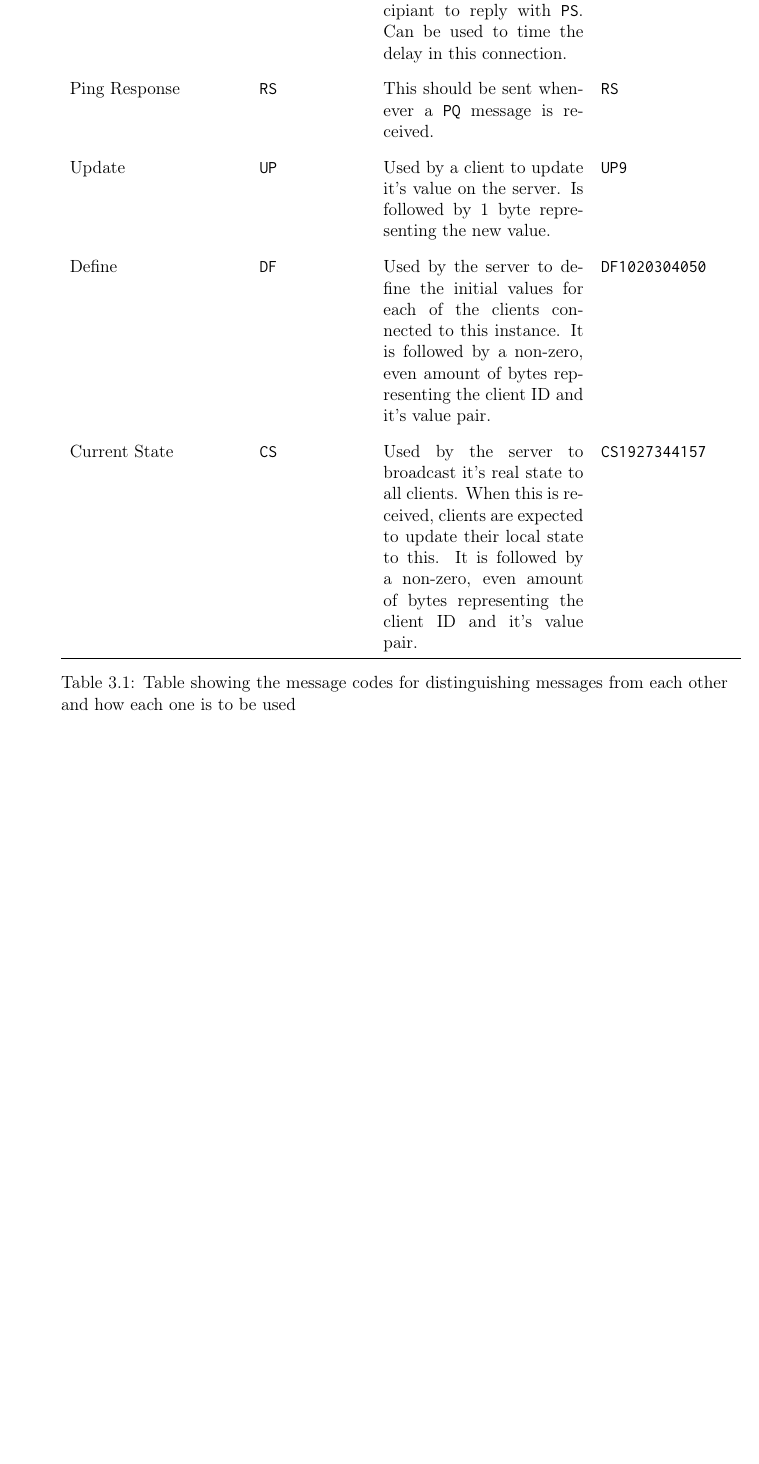
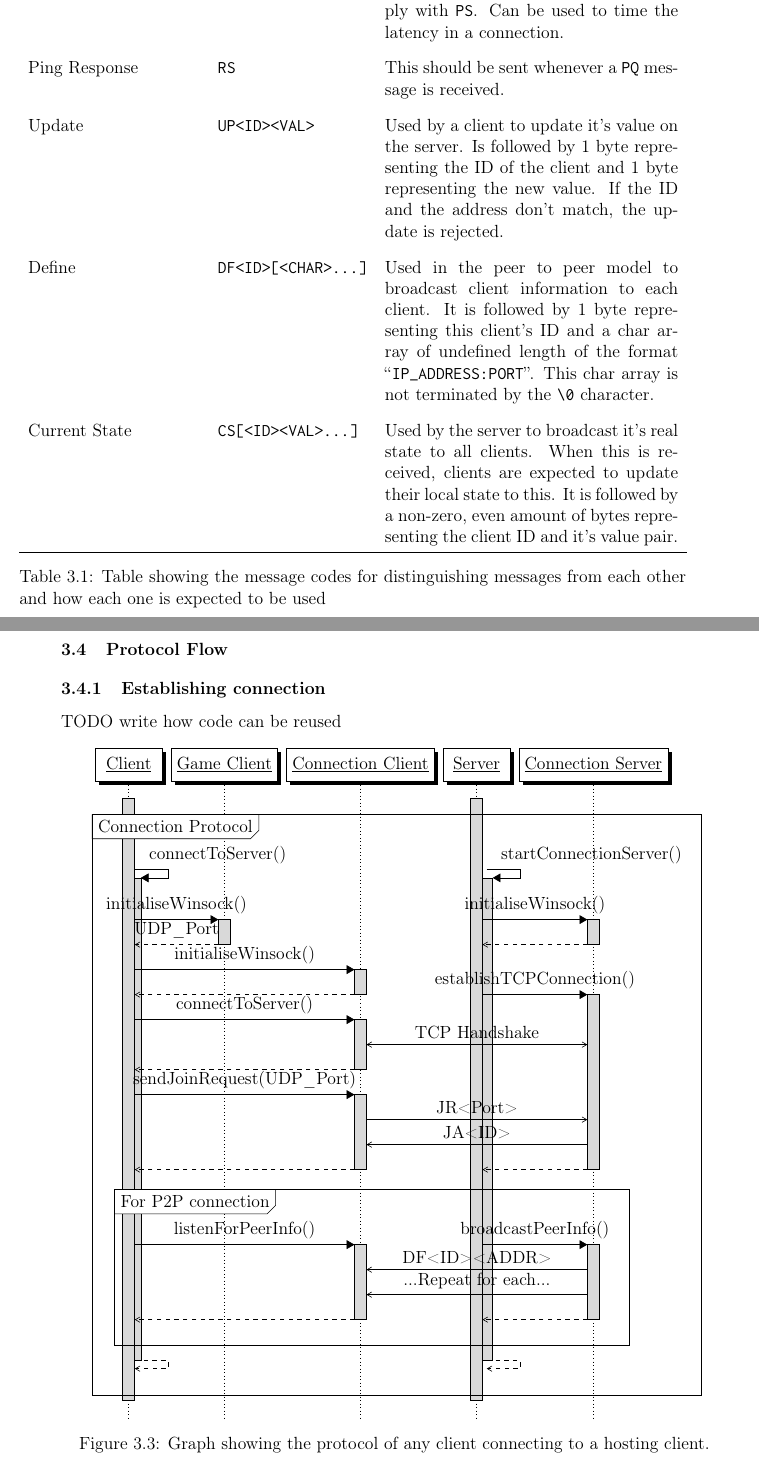
Before and after one commit to SzyJ/Game_Networking_Models, a LaTeX thesis (Dissertation/main.tex, which reads Dissertation/chapters/design.tex, Dissertation/fixtures/connection_graph.tex, Dissertation/fixtures/message-code-table.tex): part of page 25 of 27 before the commit and two parts of pages 26 and 27 of 32 after it, the two joined at a grey line, cut so that both start at the same text, the shorter picture padded with empty space. Compiled offline with pdfLaTeX.

Commit message:
Updated connection graph and added code snippets

```diff
--- a/Dissertation/chapters/design.tex
+++ b/Dissertation/chapters/design.tex
@@ -132,0 +149,9 @@ each update packet can also contain a copy of the previous packet attached to it
+\section{Protocol Flow}
+
+\subsection{Establishing connection}
+TODO write how code can be reused
+
+%fig:client-protocol
+\input{fixtures/connection_graph}
+
+\newpage
--- /dev/null
+++ b/Dissertation/fixtures/connection_graph.tex
@@ -0,0 +1,63 @@
+\begin{figure}[h]
+
+  \centering
+  \begin{sequencediagram}
+    \newthread{client}{Client}{}
+    \newinst{game_cli}{Game Client}{}
+    \newinst{conn_cli}{Connection Client}{}
+    \newthread{server}{Server}{}
+    \newinst{conn_serv}{Connection Server}{}
+
+
+    \begin{sdblock}{Connection Protocol}{}
+      \begin{call}{client}{connectToServer()}{client}{}
+        \prelevel
+        \begin{call}{server}{startConnectionServer()}{server}{}
+          \postlevel
+          \begin{call}{client}{initialiseWinsock()}{game_cli}{UDP\_Port}
+          \end{call}
+          \prelevel
+          \prelevel
+
+          \begin{call}{server}{initialiseWinsock()}{conn_serv}{}
+          \end{call}
+
+          \begin{call}{client}{initialiseWinsock()}{conn_cli}{}
+          \end{call}
+
+          \prelevel
+          \begin{call}{server}{establishTCPConnection()}{conn_serv}{}
+            \begin{call}{client}{connectToServer()}{conn_cli}{}
+              \mess{conn_cli}{TCP Handshake}{conn_serv}
+              \prelevel
+              \mess{conn_serv}{}{conn_cli}
+            \end{call}
+            \begin{call}{client}{sendJoinRequest(UDP\_Port)}{conn_cli}{}
+              \mess{conn_cli}{JR<Port>}{conn_serv}
+              \mess{conn_serv}{JA<ID>}{conn_cli}
+            \end{call}
+
+            \prelevel
+          \end{call}
+
+
+          \begin{sdblock}{For P2P connection}{}
+            \begin{call}{client}{listenForPeerInfo()}{conn_cli}{}
+              \prelevel
+              \begin{call}{server}{broadcastPeerInfo()}{conn_serv}{}
+                \mess{conn_serv}{DF<ID><ADDR>}{conn_cli}
+                \mess{conn_serv}{...Repeat for each...}{conn_cli}
+              \end{call}
+              \prelevel
+          \end{call}
+        \end{sdblock}
+      \end{call}
+      \prelevel
+      \end{call}
+    \end{sdblock}
+
+  \end{sequencediagram}
+
+  \caption{Graph showing the protocol of any client connecting to a hosting client.}
+  \label{fig:client-protocol}
+\end{figure}
--- a/Dissertation/fixtures/message-code-table.tex
+++ b/Dissertation/fixtures/message-code-table.tex
@@ -1,4 +1,4 @@
-\begin{table}[!h]
+\begin{table}[p]
   \centering
-  \begin{tabular}{ l l p{0.3\textwidth} l }
+  \begin{tabular}{ l l p{0.44\textwidth}}
     \toprule
@@ -16,31 +14,26 @@
     \addlinespace[10pt]
     Ping Request &
       \lstinline[]$PQ$ &
-      Message instructing the recipiant to reply with \lstinline[]$PS$. Can be used to time the delay in this connection.&
-      \lstinline[]$PQ$ \\
+      Message instructing the recipiant to reply with \lstinline[]$PS$. Can be used to time the latency in a connection. \\
     \addlinespace[10pt]
     Ping Response &
       \lstinline[]$RS$ &
-      This should be sent whenever a \lstinline[]$PQ$ message is received. &
-      \lstinline[]$RS$ \\
+      This should be sent whenever a \lstinline[]$PQ$ message is received. \\
     \addlinespace[10pt]
     Update &
-      \lstinline[]$UP$ &
-      Used by a client to update it's value on the server. Is followed by 1 byte representing the new value. &
-      \lstinline[]$UP9$ \\
+      \lstinline[]$UP<ID><VAL>$ &
+      Used by a client to update it's value on the server. Is followed by 1 byte representing the ID of the client and 1 byte representing the new value. If the ID and the address don't match, the update is rejected. \\
     \addlinespace[10pt]
     Define &
-      \lstinline[]$DF$ &
-      Used by the server to define the initial values for each of the clients connected to this instance. It is followed by a non-zero, even amount of bytes representing the client ID and it's value pair. &
-      \lstinline[]$DF1020304050$ \\
+      \lstinline[]$DF<ID>[<CHAR>...]$ &
+      Used in the peer to peer model to broadcast client information to each client. It is followed by 1 byte representing this client's ID and a char array of undefined length of the format ``\lstinline[]$IP_ADDRESS:PORT$''. This char array is not terminated by the \lstinline[]$\0$ character. \\
     \addlinespace[10pt]
     Current State &
-      \lstinline[]$CS$ &
-      Used by the server to broadcast it's real state to all clients. When this is received, clients are expected to update their local state to this. It is followed by a non-zero, even amount of bytes representing the client ID and it's value pair. &
-      \lstinline[]$CS1927344157$ \\
+      \lstinline[]$CS[<ID><VAL>...]$ &
+      Used by the server to broadcast it's real state to all clients. When this is received, clients are expected to update their local state to this. It is followed by a non-zero, even amount of bytes representing the client ID and it's value pair. \\
 
     \bottomrule
   \end{tabular}
-  \caption{Table showing the message codes for distinguishing messages from each other and how each one is to be used}
+  \caption{Table showing the message codes for distinguishing messages from each other and how each one is expected to be used}
   \label{table:message-codes}
 \end{table}
```
Also changed, not shown: Dissertation/fixtures/p2p_attributes.tex (+14 -4 lines), Dissertation/fixtures/peer_to_peer_graph.tex (added, +57 -0 lines), Dissertation/fixtures/client_hosted_graph.tex (renamed from Dissertation/fixtures/client-protocol-graph.tex), Dissertation/main.pdf, Dissertation/chapters/design.tex (114 more changed lines), Dissertation/fixtures/message-code-table.tex (12 more changed lines).
